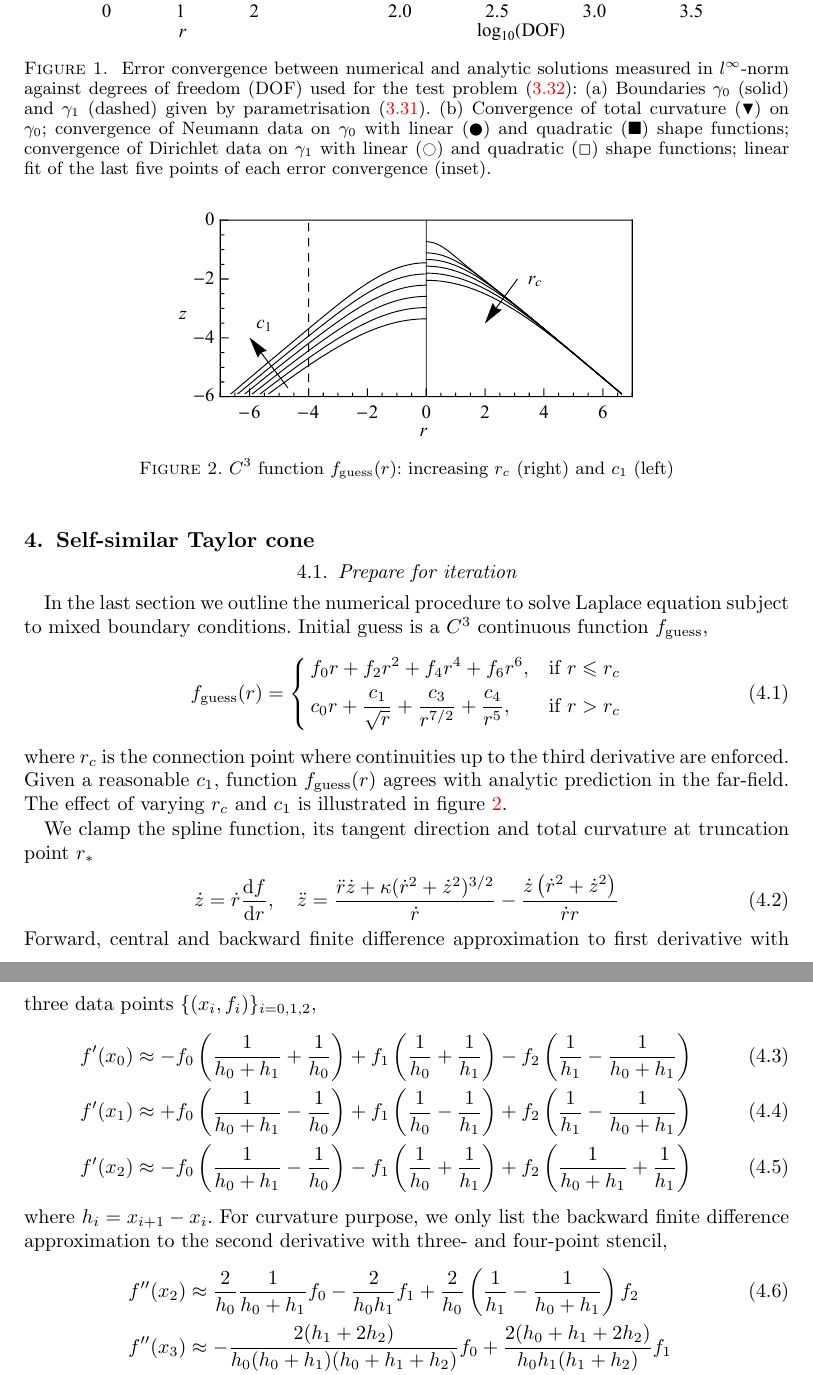
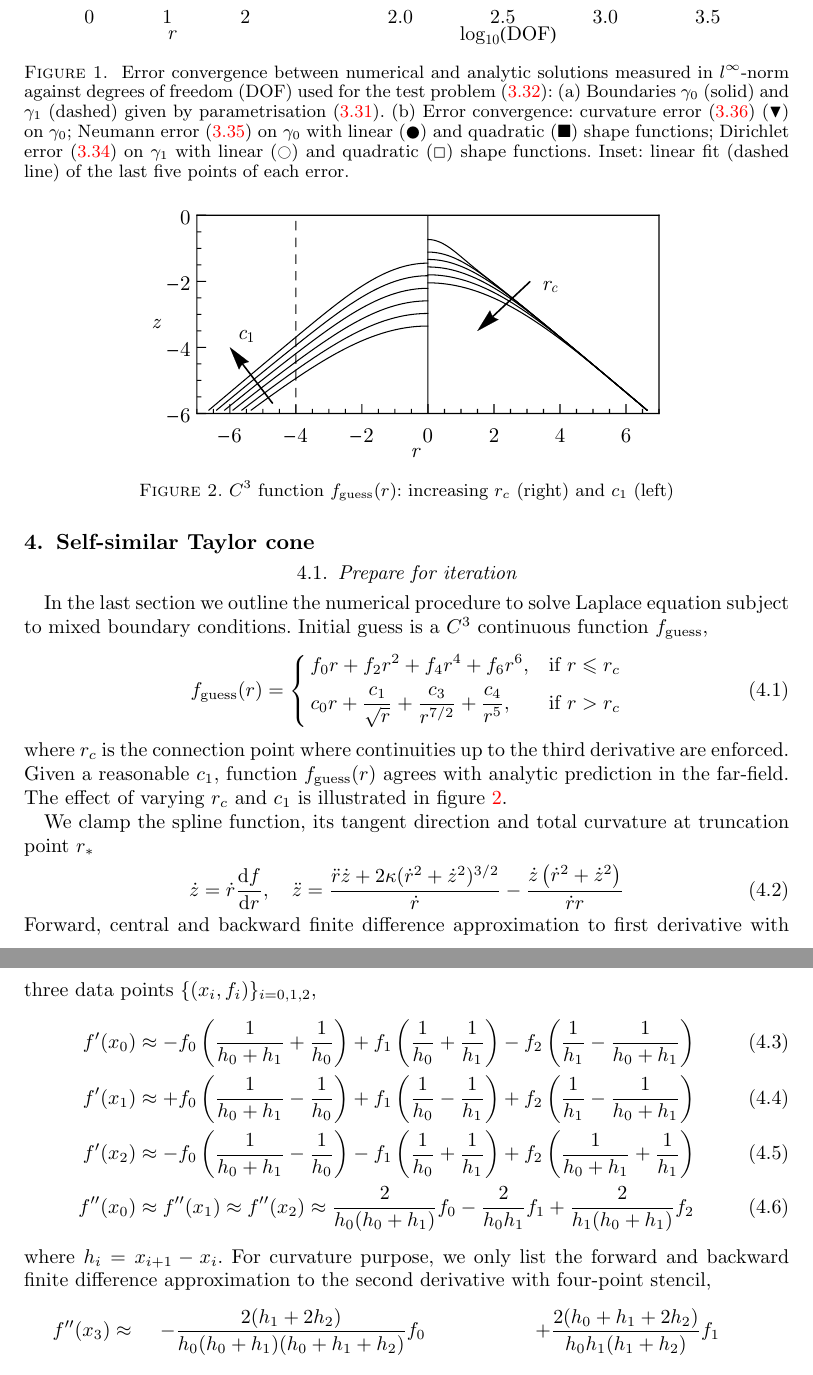
Before and after one commit to chzhzhou/TaylorCone, a LaTeX paper (taylorCone.tex): two parts of pages 10 and 11 of 12, joined at a grey line, cut so that both start at the same text. The pictures show the PDF file taylorCone.pdf that the author committed with the source.

Commit message:
update figure details

```diff
--- a/taylorCone.tex
+++ b/taylorCone.tex
@@ -606,5 +606,5 @@ the parametrisation (\ref{eq:test_parametrisation}). All errors between numerica
 are measured in the $l^\infty$-norm,
 \begin{align}
 \|\textrm{err}_\mathrm{d}\|_\infty &=
-\max_{\vec{x}_i\in \gamma_1}{\lvert p^\mathrm{num}_i-\phi(\vec{x}_i)\rvert}\\
+\max_{\vec{x}_i\in \gamma_1}{\lvert p^\mathrm{num}_i-\phi(\vec{x}_i)\rvert}\label{eq:errorDirichlet}\\
 \|\textrm{err}_\mathrm{n}\|_\infty &=
@@ -612,18 +612,21 @@ are measured in the $l^\infty$-norm,
 \|\textrm{err}_\mathrm{c}\|_\infty &=
-\max_{\vec{x}_i\in \gamma_0}{\lvert \kappa^\mathrm{spline}_i-\kappa(\vec{x}_i)\rvert}
+\max_{\vec{x}_i\in \gamma_0}{\lvert 2\kappa^\mathrm{spline}_i-2\kappa(\vec{x}_i)\rvert}\label{eq:errorCurvature}
 \end{align}
 In figure \ref{fig:test_result}(a) and \ref{fig:test_result}(b)
 we plot these errors against the total number of degree of freedom (DOF) used by the solver.
 \begin{figure}
   \centering
-  \includegraphics[height =  5.2cm]{test.pdf}% Images in 100% size
+  \includegraphics[height = 5.5 cm]{fig01.pdf}% Images in 100% size
   \caption{
 Error convergence  between numerical and analytic solutions measured in $l^\infty$-norm against degrees of freedom (DOF) used for the test problem (\ref{eq:test_problem}):
-(a) Boundaries $\gamma_0$ (solid) and $\gamma_1$ (dashed) given by parametrisation (\ref{eq:test_parametrisation}).
-(b) Convergence of total curvature ($\blacktriangledown$) on $\gamma_0$;
-convergence of Neumann data on $\gamma_0$ with linear ($\CIRCLE $) and quadratic ($\blacksquare$) shape functions;
-convergence of Dirichlet data on $\gamma_1$ with linear ($\ocircle $) and quadratic ($\Box$) shape functions;
-linear fit of the last five points of each error convergence (inset).
+(a) Boundaries $\gamma_0$ (solid) and $\gamma_1$ (dashed) given
+by parametrisation (\ref{eq:test_parametrisation}).
+(b) Error convergence: curvature error (\ref{eq:errorCurvature}) ($\blacktriangledown$) on $\gamma_0$;
+Neumann error (\ref{eq:errorNeumann}) on $\gamma_0$
+with linear ($\CIRCLE $) and quadratic ($\blacksquare$) shape functions;
+Dirichlet error (\ref{eq:errorDirichlet})  on $\gamma_1$
+with linear ($\ocircle $) and quadratic ($\Box$) shape functions.
+Inset: linear fit (dashed line) of the last five points of each error.
   }
 \label{fig:test_result}
 \end{figure}
@@ -666,18 +669,18 @@ f'(x_0)&\approx-f_0 \left(\frac{1}{h_0+h_1}+\frac{1}{h_0}\right)+f_1 \left(\frac
 f'(x_1)&\approx+f_0 \left(\frac{1}{h_0+h_1}-\frac{1}{h_0}\right)+f_1 \left(\frac{1}{h_0}
 -\frac{1}{h_1}\right)+f_2 \left(\frac{1}{h_1}-\frac{1}{h_0+h_1}\right)\\
 f'(x_2)&\approx-f_0 \left(\frac{1}{h_0+h_1}-\frac{1}{h_0}\right)-f_1 \left(\frac{1}{h_0}
-+\frac{1}{h_1}\right)+f_2 \left(\frac{1}{h_0+h_1}+\frac{1}{h_1}\right)
++\frac{1}{h_1}\right)+f_2 \left(\frac{1}{h_0+h_1}+\frac{1}{h_1}\right)\\
+f''(x_0)&\approx f''(x_1)\approx f''(x_2)\approx\frac{2}{h_0(h_0+h_1)} f_ 0-\frac{2 }{h_0 h_1}f_ 1
++ \frac{2}{ h_ 1(h_ 0+h_ 1)}f_ 2
 \end{align}
 where $h_i = x_{i+1} - x_i$.
-For curvature purpose, we only list the backward finite difference approximation to the second derivative
-with three- and four-point stencil,
+For curvature purpose, we only list the forward and
+backward finite difference approximation to the second derivative with four-point stencil,
 \begin{align}
-f''(x_2)&\approx\frac{2}{h_0}\frac{1}{h_0+h_1} f_ 0-\frac{2 }{h_0 h_1}f_ 1
-+ \frac{2}{h_ 0}\left(\frac{1}{ h_ 1}-\frac{1}{h_ 0+h_ 1}\right)f_ 2\\
-\nonumber f''(x_3)&\approx-\frac{2 (h_1+2 h_2)}{h_0 (h_0+h_1) (h_0+h_1+h_2)} f_0
-+\frac{2  (h_0+h_1+2 h_2)}{h_0 h_1 (h_1+h_2)}f_1\\
-&\phantom{\approx}-\frac{2  (h_0+2 (h_1+h_2))}{h_1 h_2 (h_0+h_1)}f_2
-+\frac{2  (h_0+2 h_1+3 h_2)}{h_2 (h_1+h_2) (h_0+h_1+h_2)}f_3
+\nonumber f''(x_3)\approx&&-\frac{2 (h_1+2 h_2)}{h_0 (h_0+h_1) (h_0+h_1+h_2)} f_0
+&&+\frac{2  (h_0+h_1+2 h_2)}{h_0 h_1 (h_1+h_2)}f_1\\
+\phantom{\approx}&&-\frac{2  (h_0+2 (h_1+h_2))}{h_1 h_2 (h_0+h_1)}f_2
+&&+\frac{2  (h_0+2 h_1+3 h_2)}{h_2 (h_1+h_2) (h_0+h_1+h_2)}f_3
 \end{align}
 Thus we use backward finite difference method to approximate the first and second derivatives of $r$-component of the spline at the truncation point $r_*$.
 With prescribed slope and curvature, we can compute the first and second derivatives of $z$-component.
```
Also changed, not shown: taylorCone.pdf, taylorCone.tex (6 more changed lines), 3 other files.
